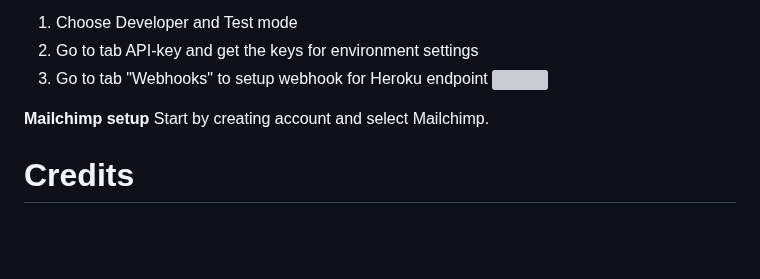
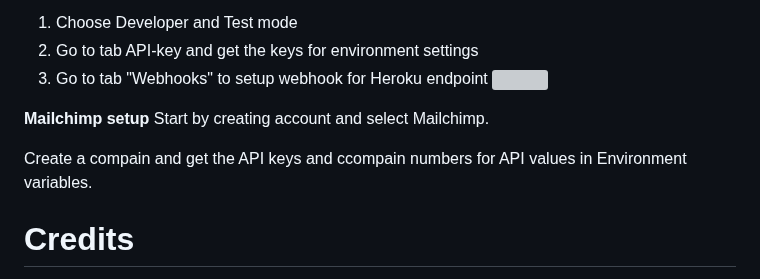
Before and after one commit to MFLind/Brickyard, a Markdown page: README.md, the part around the change. Rendered like a GitHub page; blank space fills up the shorter version; grey boxes are pictures that could not be loaded.

Commit message:
Add info about mailchimp

```diff
--- a/README.md
+++ b/README.md
@@ -491,10 +491,10 @@ Start by creating account and select Stripe Connect service.
 3. Go to tab "Webhooks" to setup webhook for Heroku endpoint
 ![](docs/images/stripe_1.png)
 
-
 **Mailchimp setup**
 Start by creating account and select Mailchimp.
 
+Create a compain and get the API keys and ccompain numbers for API values in Environment variables.
 
 # Credits
 - Special thanks to Patrik Lindergren and Quagga Technologies AB for sponsering with Heroku and Figma account.
```
